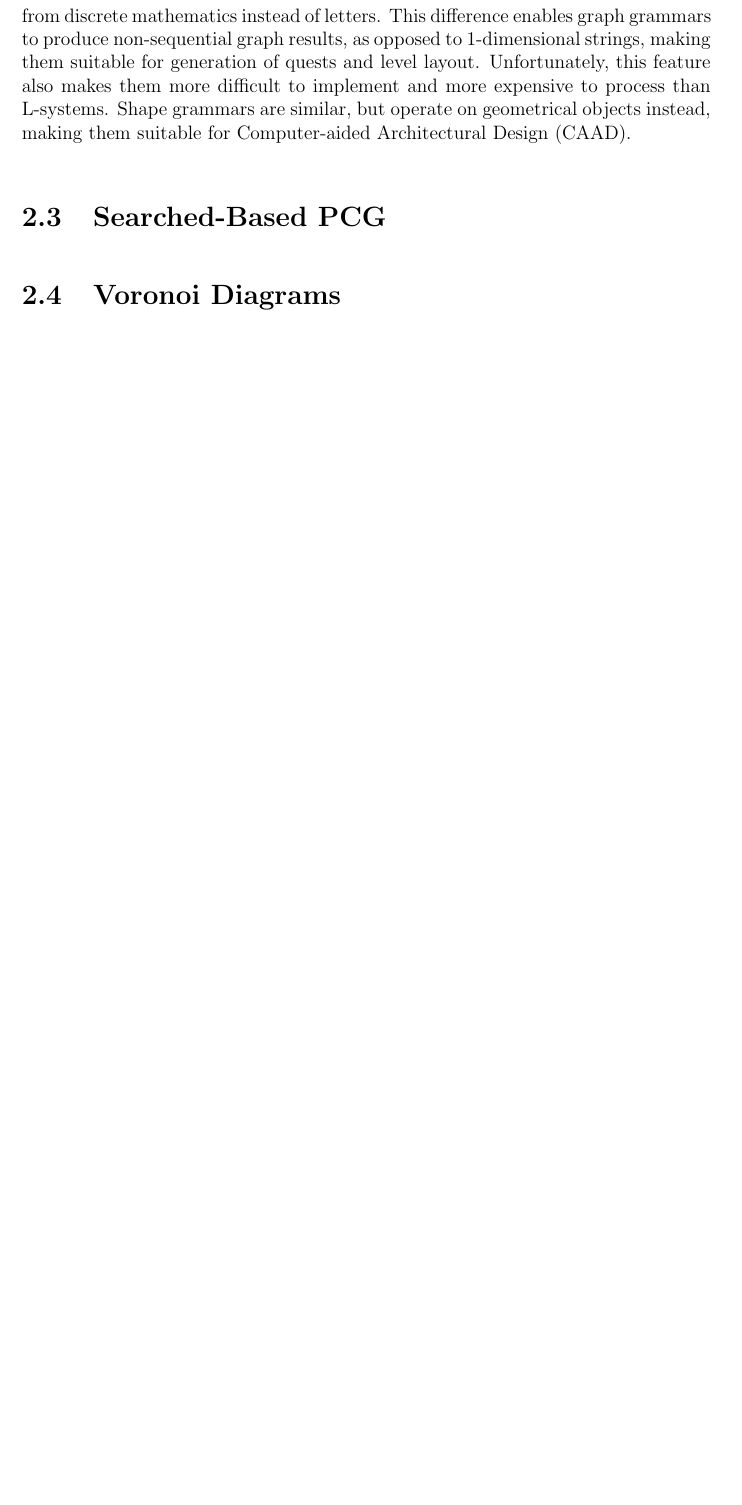
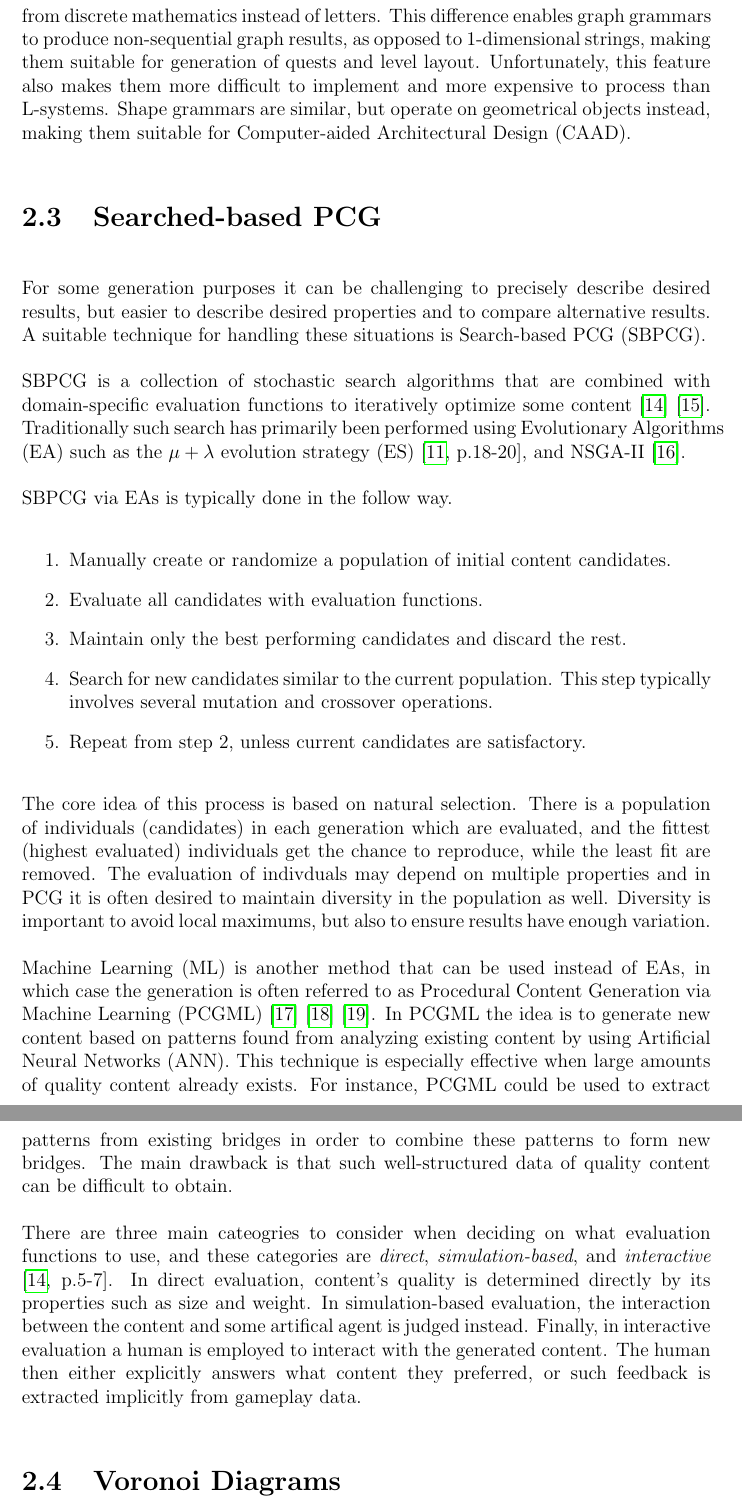
Before and after one commit to DATX02-20-02/Report, a LaTeX thesis (main.tex, which reads refs.bib, tex/theory/search_based.tex): part of page 17 of 22 before the commit and two parts of pages 17 and 18 of 24 after it, the two joined at a grey line, cut so that both start at the same text, the shorter picture padded with empty space. Compiled offline with pdfLaTeX.

Commit message:
Add search-based chapter

```diff
--- a/refs.bib
+++ b/refs.bib
@@ -123,0 +140 @@
+  volume     = {3},
@@ -123,0 +155,6 @@
+@article{pcgml,
+    author   = {{Summerville et al}},
+    title    = {Procedural Content Generation via Machine Learning (PCGML)},
+    year     = {2017},
+    month    = {02},
+    day      = {2},
@@ -124,3 +176,9 @@
+    title    = {Using Procedural Content Generation via Machine Learning as a Game Mechanic},
+    year     = {2018},
+    month    = {09},
+    day      = {19},
+    url      = {https://static1.squarespace.com/static/559921a3e4b02c1d7480f8f4/t/5bc5afdf15fcc0ad8522a29c/1539682276053/Rieder+Bernhard_840.PDF}
+}
 
 % MISC
 @article{yoav_and_pascal,
--- a/tex/theory/search_based.tex
+++ b/tex/theory/search_based.tex
@@ -1,7 +1,39 @@
-\section{Searched-Based PCG}
+\section{Searched-based PCG}
 
 % Evaluation types: direct, simulation, interactive
 
 % Can be realized with Evolutionary Algorithms (EA)
 
 % Can also be realized with Machine Learning  (ML) such as Supervised Learning (SL)
+
+For some generation purposes it can be challenging to precisely describe desired results, but easier to describe desired properties and to compare alternative results.
+A suitable technique for handling these situations is Search-based PCG (SBPCG).
+
+SBPCG is a collection of stochastic search algorithms that are combined with domain-specific evaluation functions to iteratively optimize some content \cite{search_based_pcg} \cite{search_based_pcg2}.
+Traditionally such search has primarily been performed using Evolutionary Algorithms (EA) such as the $\mu + \lambda$ evolution strategy (ES) \cite[p.18-20]{PCG_in_games}, and NSGA-II \cite{nsgaii}.
+
+SBPCG via EAs is typically done in the follow way.
+\begin{enumerate}
+  \item Manually create or randomize a population of initial content candidates.
+  \item Evaluate all candidates with evaluation functions.
+  \item Maintain only the best performing candidates and discard the rest.
+  \item Search for new candidates similar to the current population. This step typically involves several mutation and crossover operations.
+  \item Repeat from step 2, unless current candidates are satisfactory.
+\end{enumerate}
+
+The core idea of this process is based on natural selection.
+There is a population of individuals (candidates) in each generation which are evaluated, and the fittest (highest evaluated) individuals get the chance to reproduce, while the least fit are removed.
+The evaluation of indivduals may depend on multiple properties and in PCG it is often desired to maintain diversity in the population as well.
+Diversity is important to avoid local maximums, but also to ensure results have enough variation.
+
+Machine Learning (ML) is another method that can be used instead of EAs, in which case the generation is often referred to as Procedural Content Generation via Machine Learning (PCGML) \cite{pcgml} \cite{pcgml2} \cite{pcgml3}.
+In PCGML the idea is to generate new content based on patterns found from analyzing existing content by using Artificial Neural Networks (ANN).
+This technique is especially effective when large amounts of quality content already exists.
+For instance, PCGML could be used to extract patterns from existing bridges in order to combine these patterns to form new bridges.
+The main drawback is that such well-structured data of quality content can be difficult to obtain.
+
+There are three main cateogries to consider when deciding on what evaluation functions to use, and these categories are \textit{direct}, \textit{simulation-based}, and \textit{interactive} \cite[p.5-7]{search_based_pcg}.
+In direct evaluation, content's quality is determined directly by its properties such as size and weight.
+In simulation-based evaluation, the interaction between the content and some artifical agent is judged instead.
+Finally, in interactive evaluation a human is employed to interact with the generated content.
+The human then either explicitly answers what content they preferred, or such feedback is extracted implicitly from gameplay data.
```
Also changed, not shown: tex/introduction/background.tex (+3 -0 lines), refs.bib (114 more changed lines).
